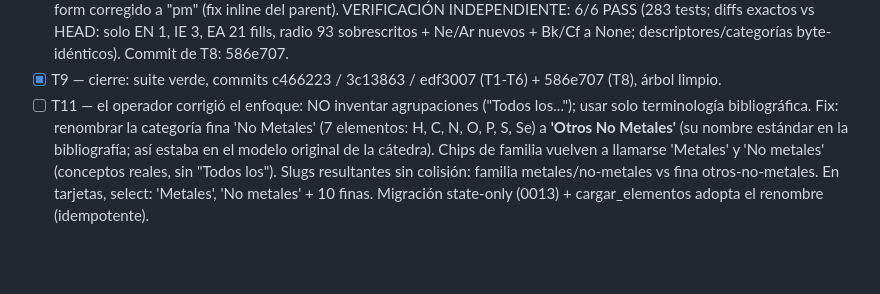
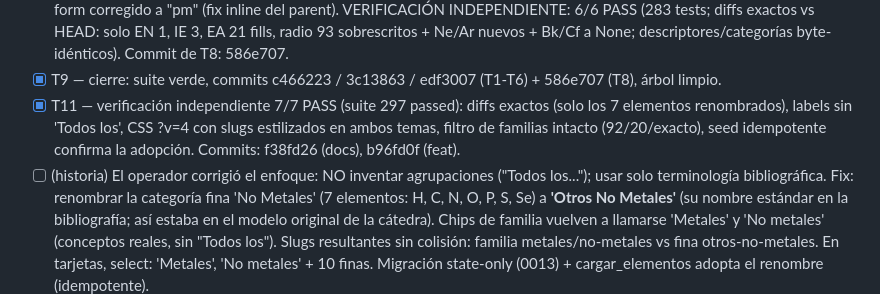
Before and after one commit to CarMalNie/Gestor_Quimico, a Markdown page: odd/tasks/p1-categoria-filtros.md, the part around the change. Rendered like a GitHub page; blank space fills up the shorter version.

Commit message:
chore(tasks): cierre T11 p1-categoria-filtros con verificacion independiente

```diff
--- a/odd/tasks/p1-categoria-filtros.md
+++ b/odd/tasks/p1-categoria-filtros.md
@@ -93,7 +93,11 @@
   byte-idénticos). Commit de T8: 586e707.
 - [x] T9 — cierre: suite verde, commits c466223 / 3c13863 / edf3007 (T1-T6) + 586e707 (T8),
   árbol limpio.
-- [ ] T11 — el operador corrigió el enfoque: NO inventar agrupaciones ("Todos los..."); usar
+- [x] T11 — verificación independiente 7/7 PASS (suite 297 passed): diffs exactos (solo los 7
+  elementos renombrados), labels sin 'Todos los', CSS ?v=4 con slugs estilizados en ambos temas,
+  filtro de familias intacto (92/20/exacto), seed idempotente confirma la adopción.
+  Commits: f38fd26 (docs), b96fd0f (feat).
+- [ ] (historia) El operador corrigió el enfoque: NO inventar agrupaciones ("Todos los..."); usar
   solo terminología bibliográfica. Fix: renombrar la categoría fina 'No Metales' (7 elementos:
   H, C, N, O, P, S, Se) a **'Otros No Metales'** (su nombre estándar en la bibliografía; así
   estaba en el modelo original de la cátedra). Chips de familia vuelven a llamarse 'Metales' y
```
